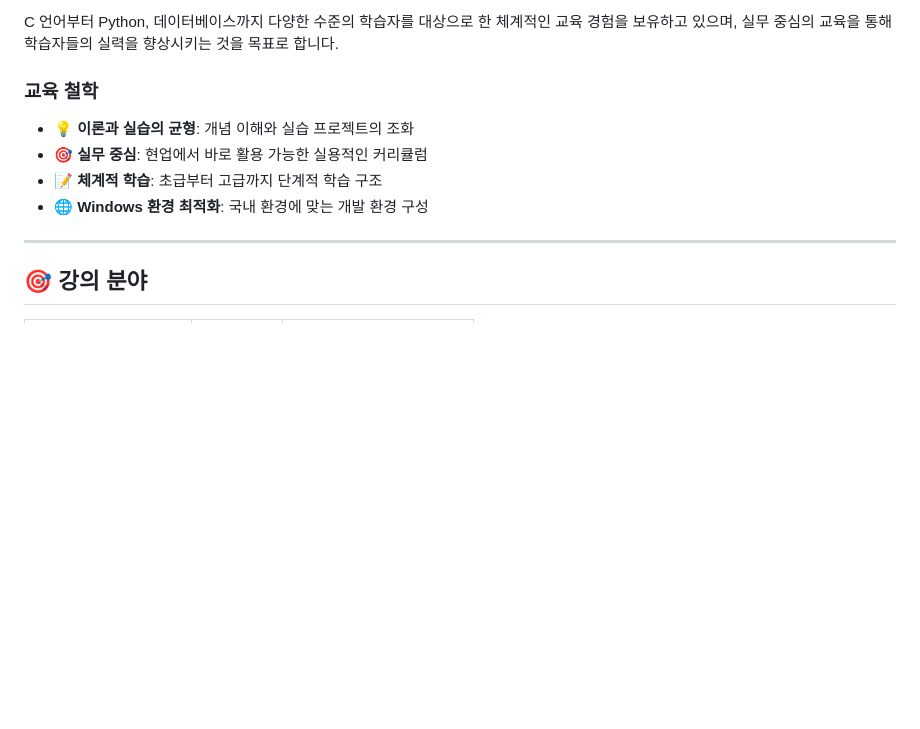
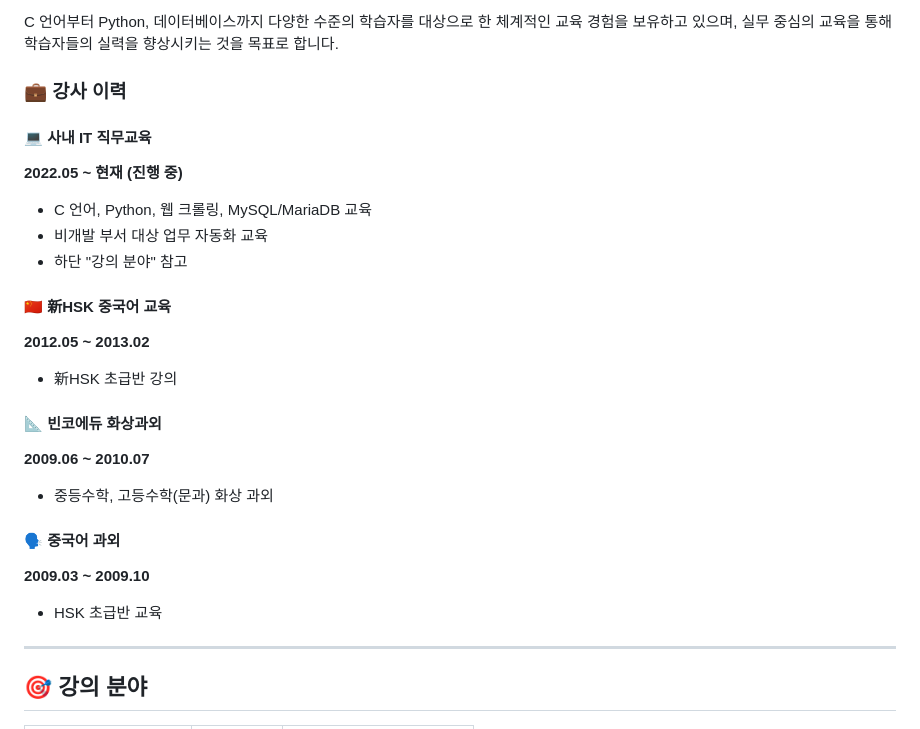
Before and after one commit to bskim-gh/lecture-portfolio, a Markdown page: README.md, the part around the change. Rendered like a GitHub page; blank space fills up the shorter version.

Commit message:
내용수정

```diff
--- a/README.md
+++ b/README.md
@@ -8,11 +8,25 @@
 
 C 언어부터 Python, 데이터베이스까지 다양한 수준의 학습자를 대상으로 한 체계적인 교육 경험을 보유하고 있으며, 실무 중심의 교육을 통해 학습자들의 실력을 향상시키는 것을 목표로 합니다.
 
-### 교육 철학
-- 💡 **이론과 실습의 균형**: 개념 이해와 실습 프로젝트의 조화
-- 🎯 **실무 중심**: 현업에서 바로 활용 가능한 실용적인 커리큘럼
-- 📝 **체계적 학습**: 초급부터 고급까지 단계적 학습 구조
-- 🌐 **Windows 환경 최적화**: 국내 환경에 맞는 개발 환경 구성
+### 💼 강사 이력
+
+#### 💻 사내 IT 직무교육
+**2022.05 ~ 현재 (진행 중)**
+- C 언어, Python, 웹 크롤링, MySQL/MariaDB 교육
+- 비개발 부서 대상 업무 자동화 교육
+- 하단 "강의 분야" 참고
+
+#### 🇨🇳 新HSK 중국어 교육
+**2012.05 ~ 2013.02**
+- 新HSK 초급반 강의
+
+#### 📐 빈코에듀 화상과외
+**2009.06 ~ 2010.07**
+- 중등수학, 고등수학(문과) 화상 과외
+
+#### 🗣️ 중국어 과외
+**2009.03 ~ 2009.10**
+- HSK 초급반 교육
 
 ---
 
```
